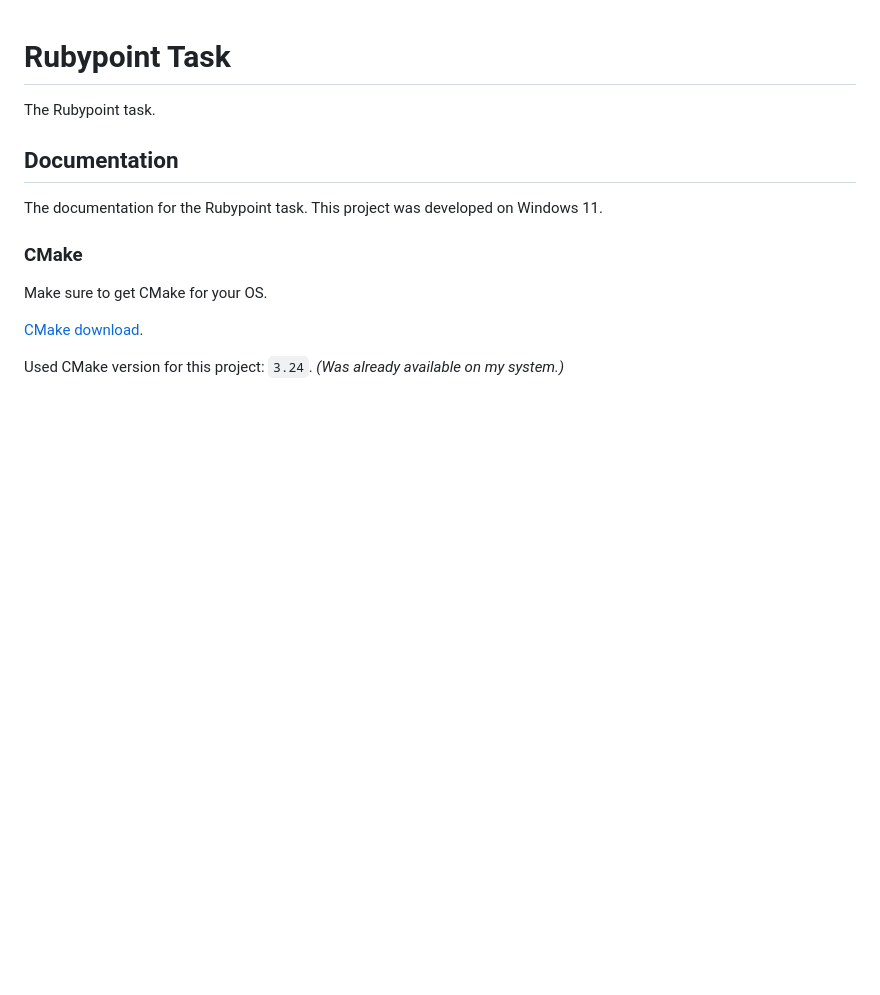
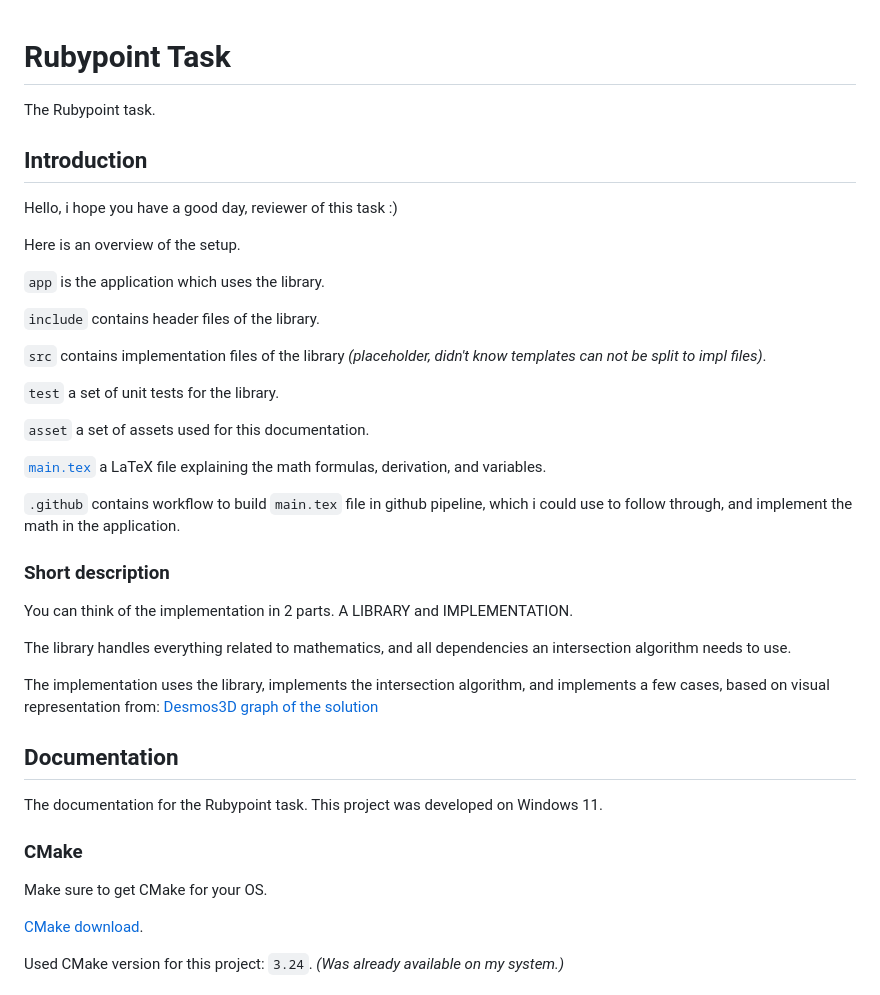
Before and after one commit to srele96/rubypoint-task, a Markdown page: README.md, the part around the change. GitHub-like rendering; blank space fills up the shorter version.

Commit message:
add more information

```diff
--- a/README.md
+++ b/README.md
@@ -1,6 +1,34 @@
 # Rubypoint Task
 
 The Rubypoint task.
+
+## Introduction
+
+Hello, i hope you have a good day, reviewer of this task :)
+
+Here is an overview of the setup.
+
+`app` is the application which uses the library.
+
+`include` contains header files of the library.
+
+`src` contains implementation files of the library _(placeholder, didn't know templates can not be split to impl files)_.
+
+`test` a set of unit tests for the library.
+
+`asset` a set of assets used for this documentation.
+
+[`main.tex`](./main.tex) a LaTeX file explaining the math formulas, derivation, and variables.
+
+`.github` contains workflow to build `main.tex` file in github pipeline, which i could use to follow through, and implement the math in the application.
+
+### Short description
+
+You can think of the implementation in 2 parts. A LIBRARY and IMPLEMENTATION.
+
+The library handles everything related to mathematics, and all dependencies an intersection algorithm needs to use.
+
+The implementation uses the library, implements the intersection algorithm, and implements a few cases, based on visual representation from: [Desmos3D graph of the solution](https://www.desmos.com/3d/txxmz6pgxy)
 
 ## Documentation
 
```
